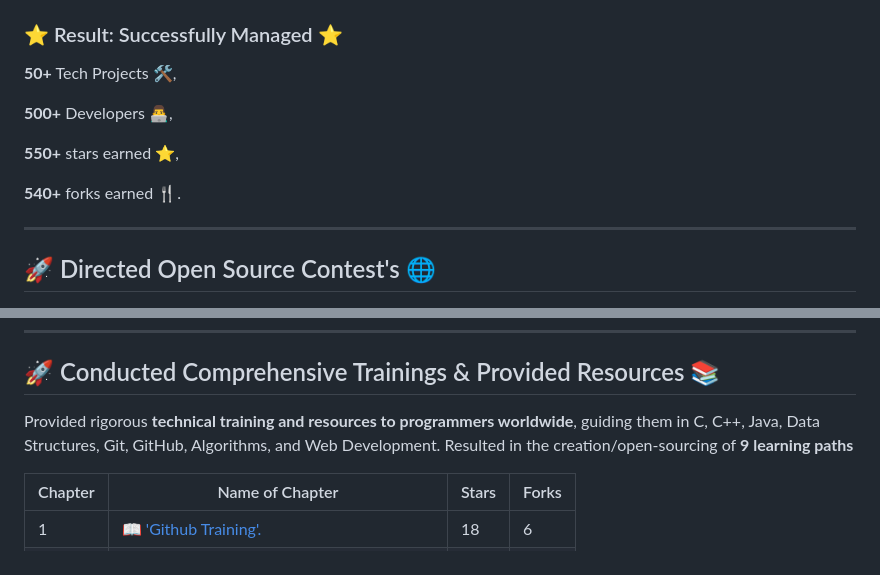
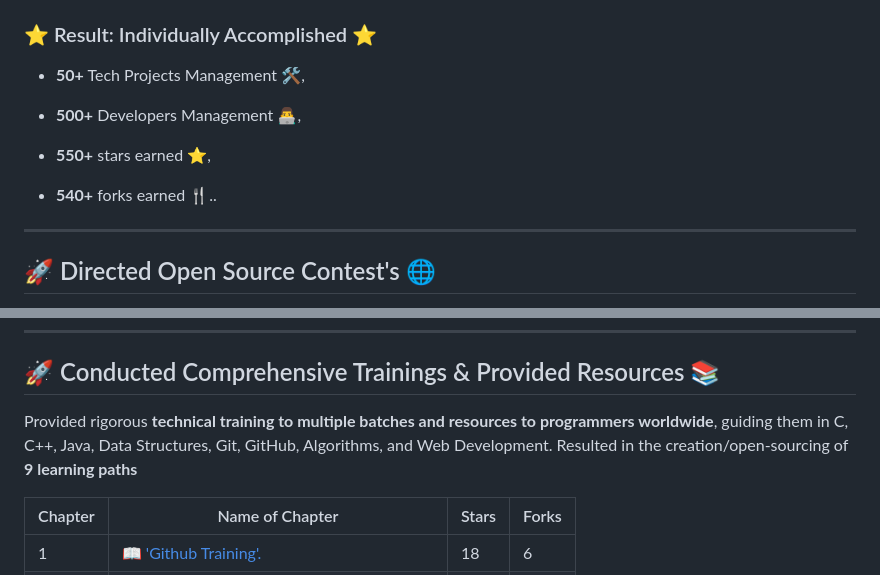
Before and after one commit to shreyamalogi/MyBestWorks, a Markdown page: TechPreneur-Portfolio.md, 2 parts joined by grey strips. GitHub-like rendering.

```diff
--- a/TechPreneur-Portfolio.md
+++ b/TechPreneur-Portfolio.md
@@ -7,15 +7,15 @@ using my Project Management Abilities.
 ## Skills Summary 😱
 `Project Management`, `HTML` ,`CSS` , `Javascript`, `jQuery`, `JSON`, `Rest API`, `Python`, `Flask`, `Turtle-GUI` , ` Tkinter`, `Flutter`, `Git`, `Github` , ` CI/CD`, `Competitive Programming ` , `Data Structures` , ` Algorithms`, `C++`, `Java` , `C`, `Full Stack Development`, `Vscode`, `React.js`, `Bootstrap`, `Open Source`, `Problem Solving`, `Technical Teaching`, `Communication`, `Organization`, `Collaboration `, `Open Source Development`, `Lead Management`, `Documentation`, `Research`, ` Project- Co-ordination`, `Design`, `Marketing`
 
-### ⭐️ Result: Successfully Managed ⭐️
+### ⭐️ Result: Individually Accomplished  ⭐️
 
-**50+** Tech Projects 🛠️,
+- **50+** Tech Projects Management 🛠️,
 
-**500+** Developers 👨‍💻,
+- **500+** Developers Management 👨‍💻,
 
-**550+** stars earned ⭐️,
+- **550+** stars earned ⭐️,
 
-**540+** forks earned 🍴.
+- **540+** forks earned 🍴..
 
 
 ---
@@ -79,7 +79,7 @@ Total stars **230**, total forks **25**
 ## 🚀 Conducted Comprehensive Trainings & Provided Resources 📚
 
 
-Provided rigorous **technical training and resources to programmers worldwide**, guiding them in C, C++, Java, Data Structures, Git, GitHub, Algorithms, and Web Development. Resulted in the creation/open-sourcing of **9 learning paths**
+Provided rigorous **technical training to multiple batches and resources to programmers worldwide**, guiding them in C, C++, Java, Data Structures, Git, GitHub, Algorithms, and Web Development. Resulted in the creation/open-sourcing of **9 learning paths**
 
 
 
```
Also changed, not shown: other parts of TechPreneur-Portfolio.md (+1 -1 lines).
